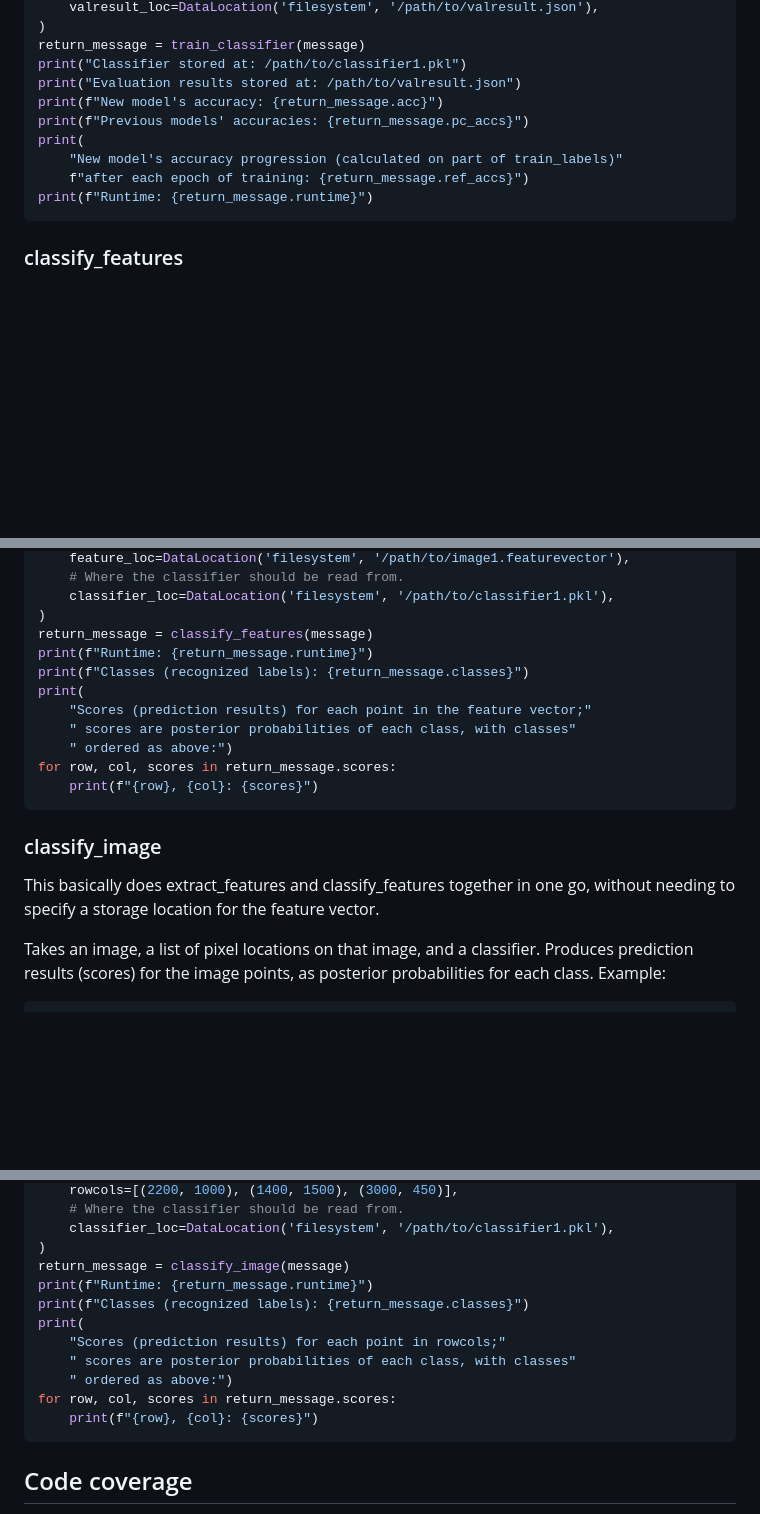
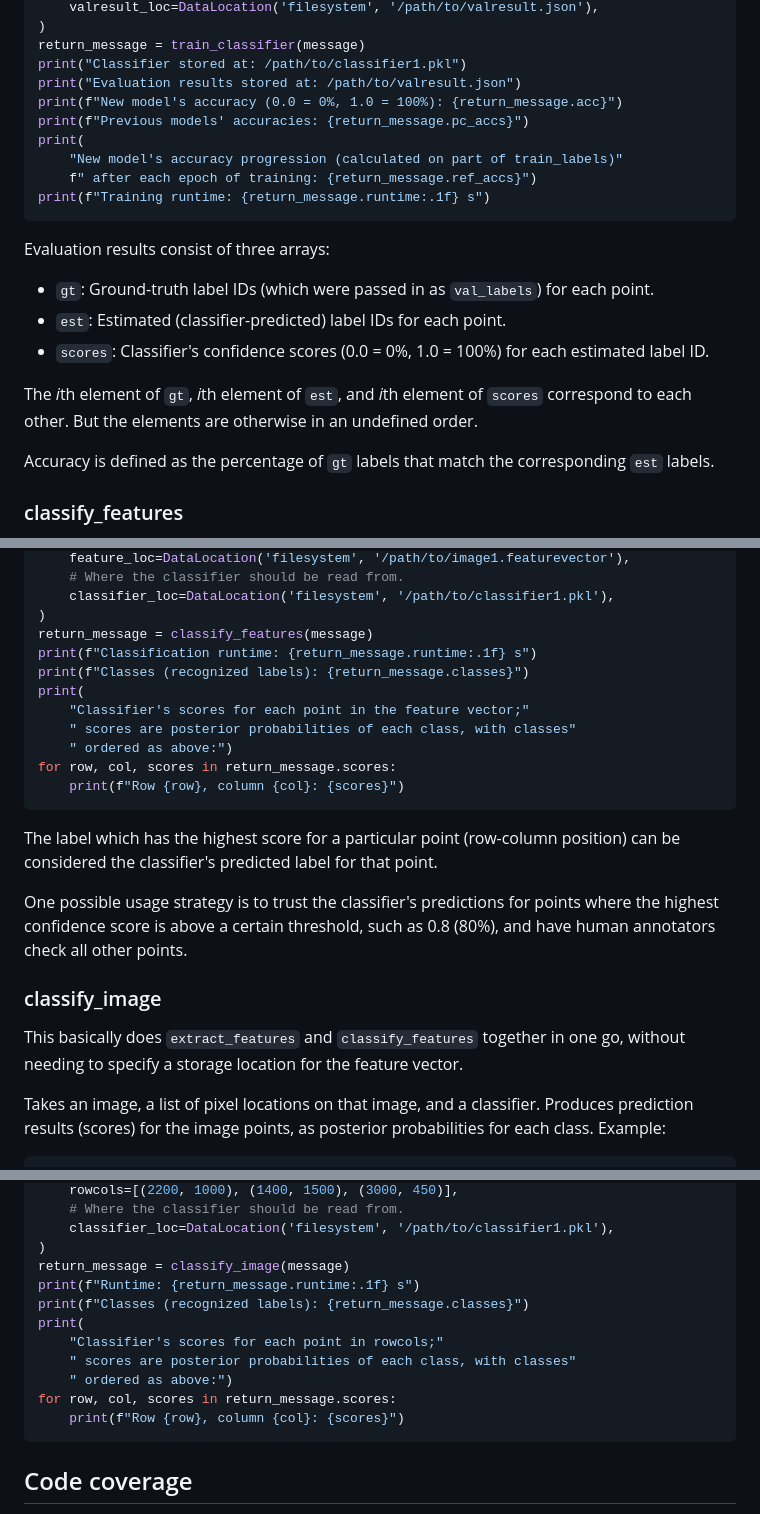
Before and after one commit to coralnet/pyspacer, a Markdown page: README.md, 3 parts joined by grey strips. GitHub-like rendering; blank space fills up the shorter version.

Commit message:
README, Core API: Additional clarification on return-message fields, and slightly improved print statements.

````diff
--- a/README.md
+++ b/README.md
@@ -202,13 +202,23 @@ message = TrainClassifierMsg(
 return_message = train_classifier(message)
 print("Classifier stored at: /path/to/classifier1.pkl")
 print("Evaluation results stored at: /path/to/valresult.json")
-print(f"New model's accuracy: {return_message.acc}")
+print(f"New model's accuracy (0.0 = 0%, 1.0 = 100%): {return_message.acc}")
 print(f"Previous models' accuracies: {return_message.pc_accs}")
 print(
     "New model's accuracy progression (calculated on part of train_labels)"
-    f"after each epoch of training: {return_message.ref_accs}")
-print(f"Runtime: {return_message.runtime}")
+    f" after each epoch of training: {return_message.ref_accs}")
+print(f"Training runtime: {return_message.runtime:.1f} s")
 ```
+
+Evaluation results consist of three arrays:
+
+- `gt`: Ground-truth label IDs (which were passed in as `val_labels`) for each point.
+- `est`: Estimated (classifier-predicted) label IDs for each point.
+- `scores`: Classifier's confidence scores (0.0 = 0%, 1.0 = 100%) for each estimated label ID.
+
+The *i*th element of `gt`, *i*th element of `est`, and *i*th element of `scores` correspond to each other. But the elements are otherwise in an undefined order.
+
+Accuracy is defined as the percentage of `gt` labels that match the corresponding `est` labels.
 
 ### classify_features
 
@@ -227,19 +237,23 @@ message = ClassifyFeaturesMsg(
     classifier_loc=DataLocation('filesystem', '/path/to/classifier1.pkl'),
 )
 return_message = classify_features(message)
-print(f"Runtime: {return_message.runtime}")
+print(f"Classification runtime: {return_message.runtime:.1f} s")
 print(f"Classes (recognized labels): {return_message.classes}")
 print(
-    "Scores (prediction results) for each point in the feature vector;"
+    "Classifier's scores for each point in the feature vector;"
     " scores are posterior probabilities of each class, with classes"
     " ordered as above:")
 for row, col, scores in return_message.scores:
-    print(f"{row}, {col}: {scores}")
+    print(f"Row {row}, column {col}: {scores}")
 ```
+
+The label which has the highest score for a particular point (row-column position) can be considered the classifier's predicted label for that point.
+
+One possible usage strategy is to trust the classifier's predictions for points where the highest confidence score is above a certain threshold, such as 0.8 (80%), and have human annotators check all other points.
 
 ### classify_image
 
-This basically does extract_features and classify_features together in one go, without needing to specify a storage location for the feature vector.
+This basically does `extract_features` and `classify_features` together in one go, without needing to specify a storage location for the feature vector.
 
 Takes an image, a list of pixel locations on that image, and a classifier. Produces prediction results (scores) for the image points, as posterior probabilities for each class. Example:
 
@@ -261,14 +275,14 @@ message = ClassifyImageMsg(
     classifier_loc=DataLocation('filesystem', '/path/to/classifier1.pkl'),
 )
 return_message = classify_image(message)
-print(f"Runtime: {return_message.runtime}")
+print(f"Runtime: {return_message.runtime:.1f} s")
 print(f"Classes (recognized labels): {return_message.classes}")
 print(
-    "Scores (prediction results) for each point in rowcols;"
+    "Classifier's scores for each point in rowcols;"
     " scores are posterior probabilities of each class, with classes"
     " ordered as above:")
 for row, col, scores in return_message.scores:
-    print(f"{row}, {col}: {scores}")
+    print(f"Row {row}, column {col}: {scores}")
 ```
 
 
````
Also changed, not shown: other parts of README.md (+1 -1 lines).
